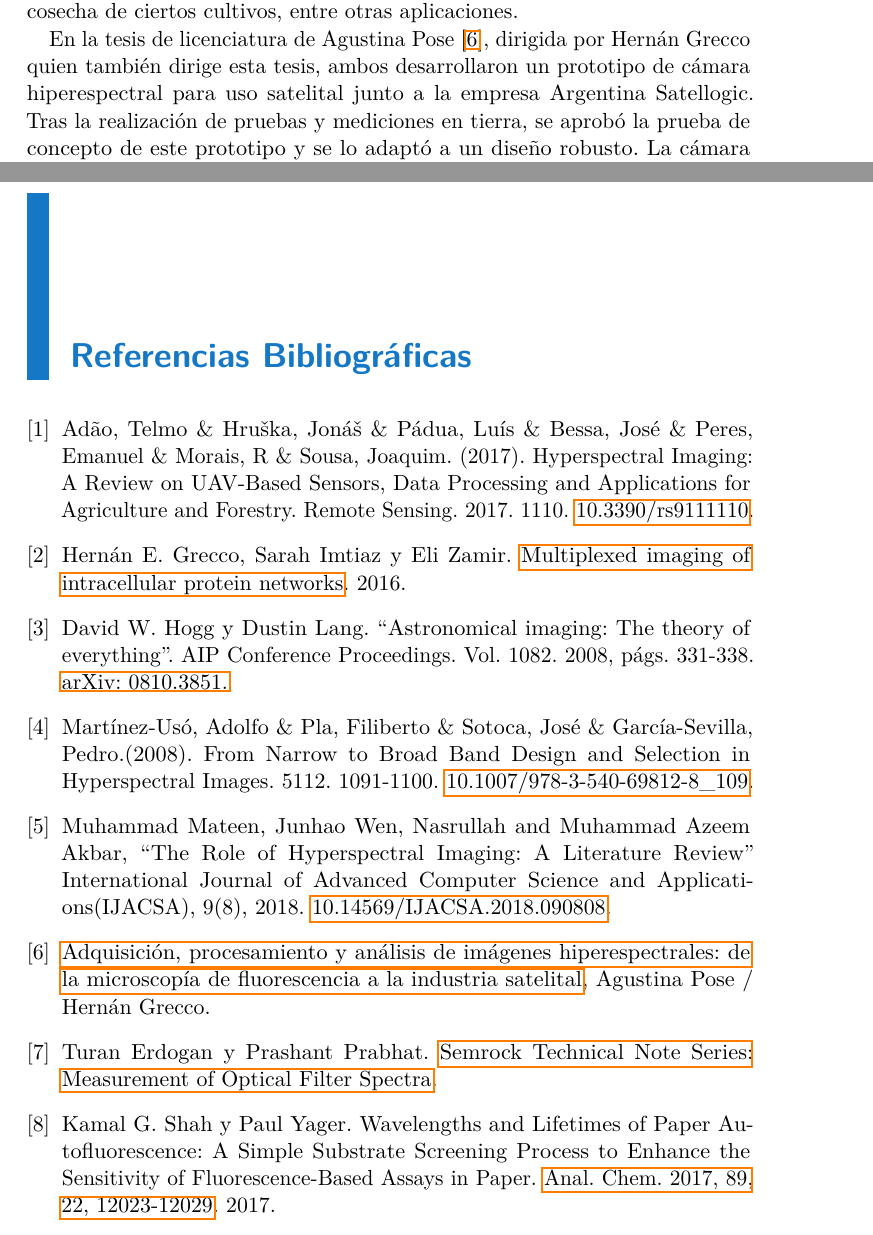
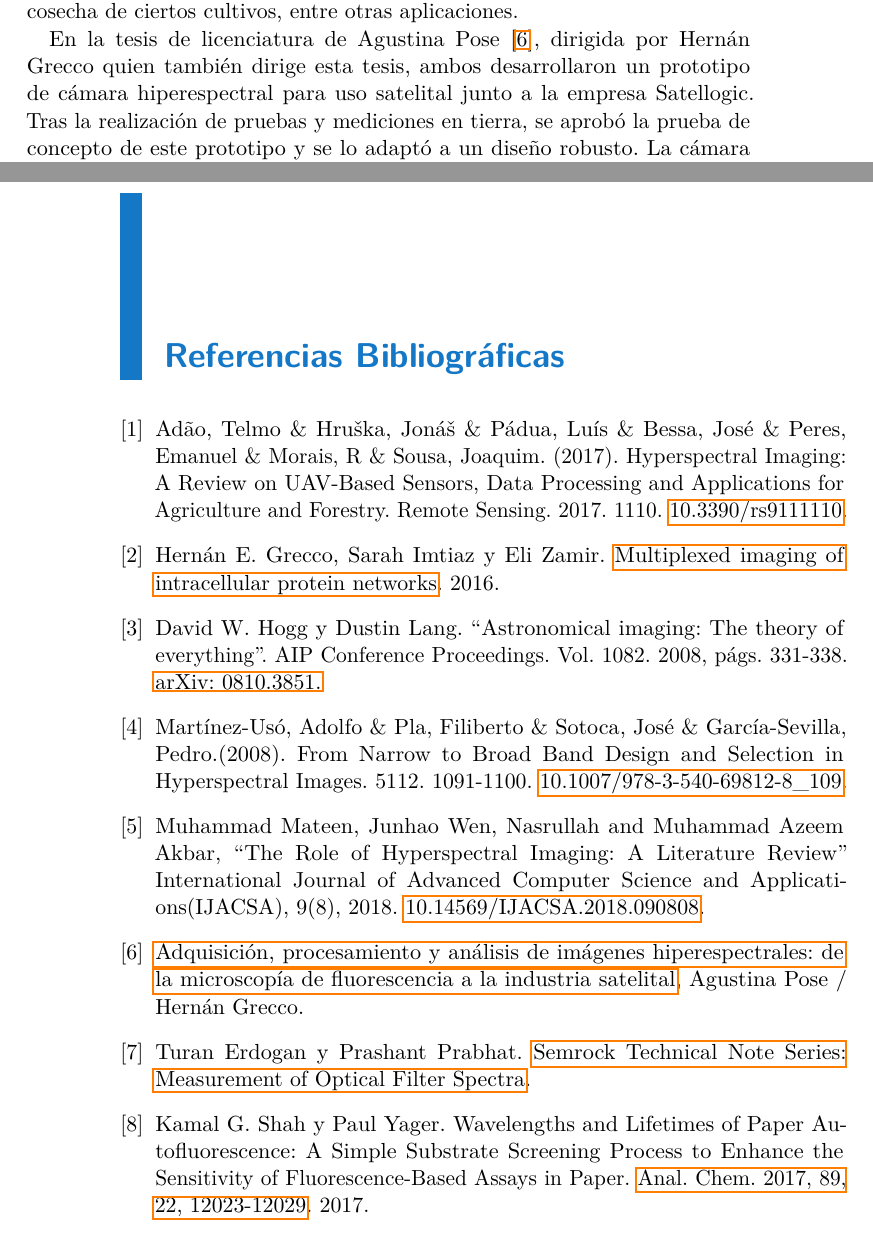
Before and after one commit to jrr1984/master_thesis_jrr10, a LaTeX thesis (tesis_tex/ctuman-mwe.tex): two parts of pages 7 and 17 of 17, joined at a grey line, cut so that both start at the same text. Compiled offline with pdfLaTeX.

Commit message:
version 1 del boceto

```diff
--- a/tesis_tex/ctuman-mwe.tex
+++ b/tesis_tex/ctuman-mwe.tex
@@ -1,5 +1,6 @@
 \documentclass{ctuthesis}
 \usepackage{graphicx}
+\usepackage{hyperref}
 \usepackage{subfig}
 \usepackage[usenames,dvipsnames]{xcolor}
 \usepackage{tcolorbox}
@@ -87,8 +88,8 @@ aplicaciones.
 
 En la tesis de licenciatura de Agustina Pose \cite{Pose2016}, dirigida por
 Hernán Grecco quien también dirige esta tesis, ambos desarrollaron un prototipo
-de cámara hiperespectral para uso satelital junto a la empresa Argentina
-Satellogic. Tras la realización de pruebas y mediciones en tierra, se aprobó la
+de cámara hiperespectral para uso satelital junto a la empresa Satellogic. Tras
+la realización de pruebas y mediciones en tierra, se aprobó la
 prueba de concepto de este prototipo y se lo adaptó a un diseño robusto. La
 cámara hiperespectral diseñada es hoy una de las cargas útiles (o
 \textit{payloads}) a bordo de los satélites argentinos NewSat 1 y NewSat 2
@@ -481,9 +482,10 @@ El tesista se encuentra cursando actualmente sus últimas dos materias de la
 carrera:
 Estructura de la Materia 4 e Instrumentación y Control.
 
+
 \renewcommand\bibname{Referencias Bibliográficas}
 \begin{thebibliography}{1}
-
+\setcounter{page}{10}
 \bibitem{Adão2017} Adão, Telmo \& Hruška, Jonáš \& Pádua, Luís \& Bessa, José
 \&
 Peres, Emanuel \& Morais, R \& Sousa, Joaquim. (2017). Hyperspectral Imaging: A
```
Also changed, not shown: tesis_tex/ctuman-mwe.pdf, 6 other files.
